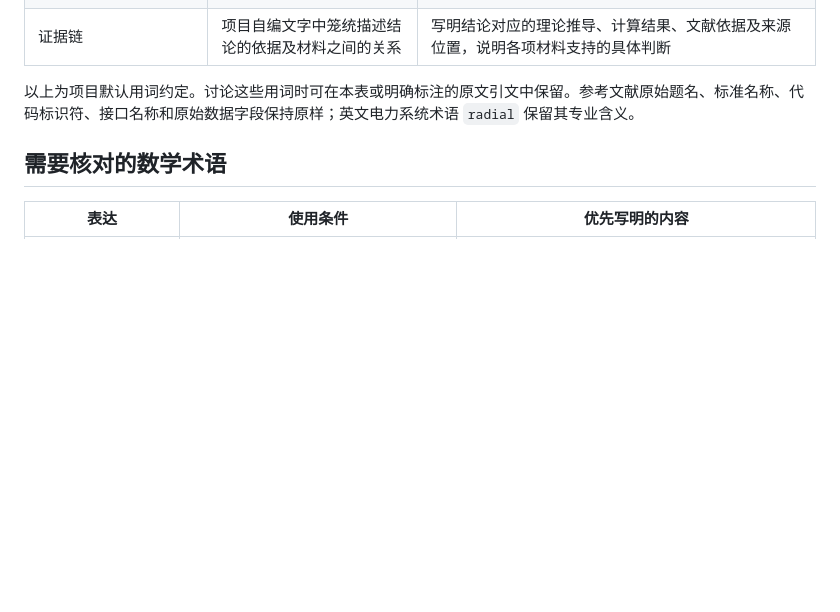
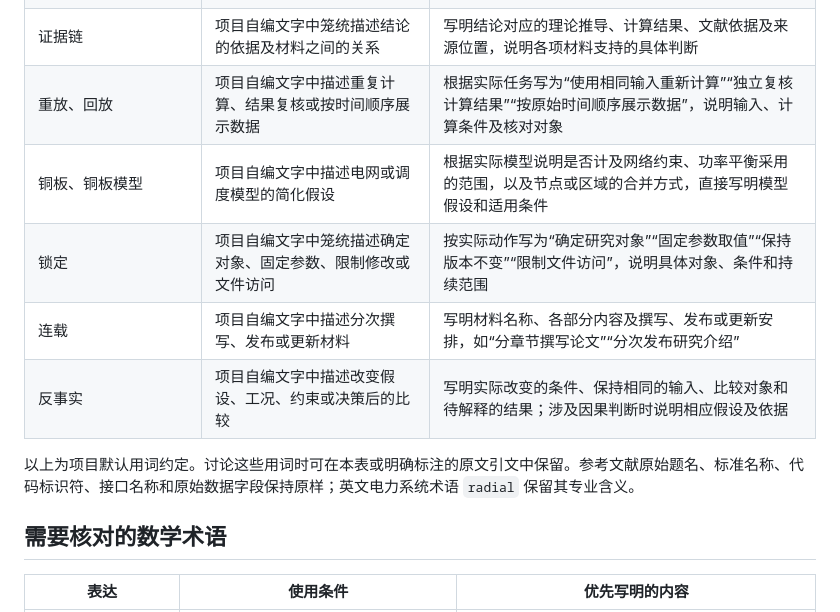
Before and after one commit to wuhanichina/project-template-lite, a Markdown page: 03_REFERENCE/项目禁用词表.md, the part around the change. Drawn GitHub-style; blank space fills up the shorter version.

```diff
--- a/03_REFERENCE/项目禁用词表.md
+++ b/03_REFERENCE/项目禁用词表.md
@@ -17,6 +17,11 @@
 | 快照 | 项目自编文字中描述某次运行的文件、配置、数据或状态 | 写明保存的具体内容，如“缓存文件清单”“运行配置记录”“数据副本”“指定时刻的系统状态” |
 | 扫描 | 项目自编文字中笼统描述参数计算、文件检查或文献检索 | 写明实际动作与对象，如“逐个参数取值计算”“参数变化分析”“逐项检查文件”“检索相关文献” |
 | 证据链 | 项目自编文字中笼统描述结论的依据及材料之间的关系 | 写明结论对应的理论推导、计算结果、文献依据及来源位置，说明各项材料支持的具体判断 |
+| 重放、回放 | 项目自编文字中描述重复计算、结果复核或按时间顺序展示数据 | 根据实际任务写为“使用相同输入重新计算”“独立复核计算结果”“按原始时间顺序展示数据”，说明输入、计算条件及核对对象 |
+| 铜板、铜板模型 | 项目自编文字中描述电网或调度模型的简化假设 | 根据实际模型说明是否计及网络约束、功率平衡采用的范围，以及节点或区域的合并方式，直接写明模型假设和适用条件 |
+| 锁定 | 项目自编文字中笼统描述确定对象、固定参数、限制修改或文件访问 | 按实际动作写为“确定研究对象”“固定参数取值”“保持版本不变”“限制文件访问”，说明具体对象、条件和持续范围 |
+| 连载 | 项目自编文字中描述分次撰写、发布或更新材料 | 写明材料名称、各部分内容及撰写、发布或更新安排，如“分章节撰写论文”“分次发布研究介绍” |
+| 反事实 | 项目自编文字中描述改变假设、工况、约束或决策后的比较 | 写明实际改变的条件、保持相同的输入、比较对象和待解释的结果；涉及因果判断时说明相应假设及依据 |
 
 以上为项目默认用词约定。讨论这些用词时可在本表或明确标注的原文引文中保留。参考文献原始题名、标准名称、代码标识符、接口名称和原始数据字段保持原样；英文电力系统术语 `radial` 保留其专业含义。
 
```
Also changed, not shown: README.md (+5 -5 lines).
